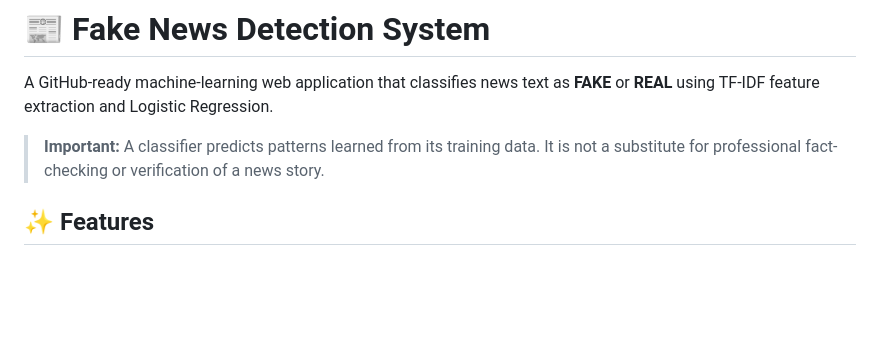
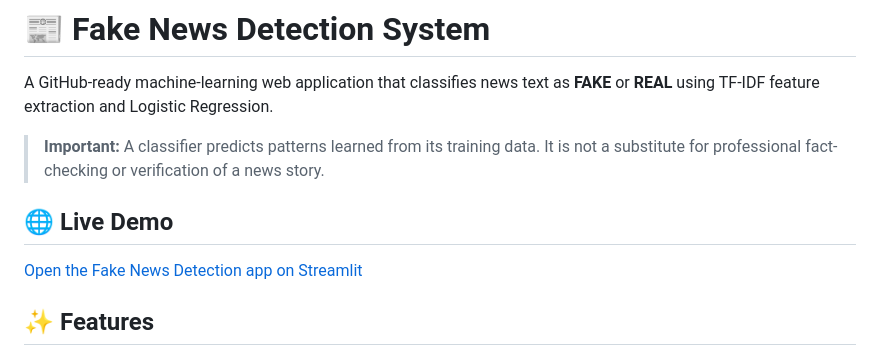
Before and after one commit to sumitkumarecr-stack/fake-news-detection, a Markdown page: README.md, the part around the change. Rendered like a GitHub page; blank space fills up the shorter version.

Commit message:
Add Streamlit deployment

```diff
--- a/README.md
+++ b/README.md
@@ -3,6 +3,10 @@
 A GitHub-ready machine-learning web application that classifies news text as **FAKE** or **REAL** using TF-IDF feature extraction and Logistic Regression.
 
 > **Important:** A classifier predicts patterns learned from its training data. It is not a substitute for professional fact-checking or verification of a news story.
+
+## 🌐 Live Demo
+
+[Open the Fake News Detection app on Streamlit](https://fake-news-detection-lnhqjbrzv7iyayuzfb4k7x.streamlit.app/)
 
 ## ✨ Features
 
```
